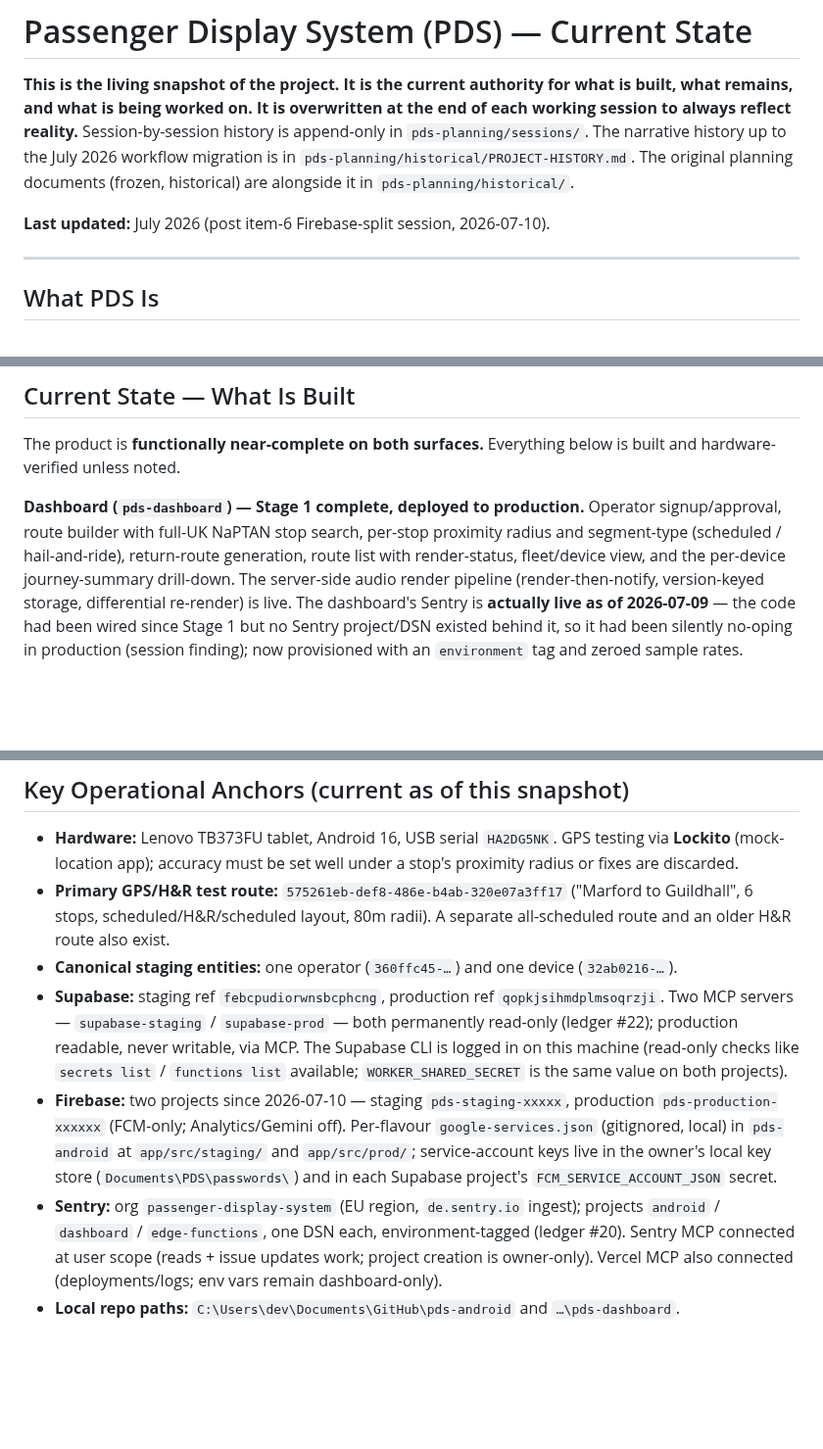
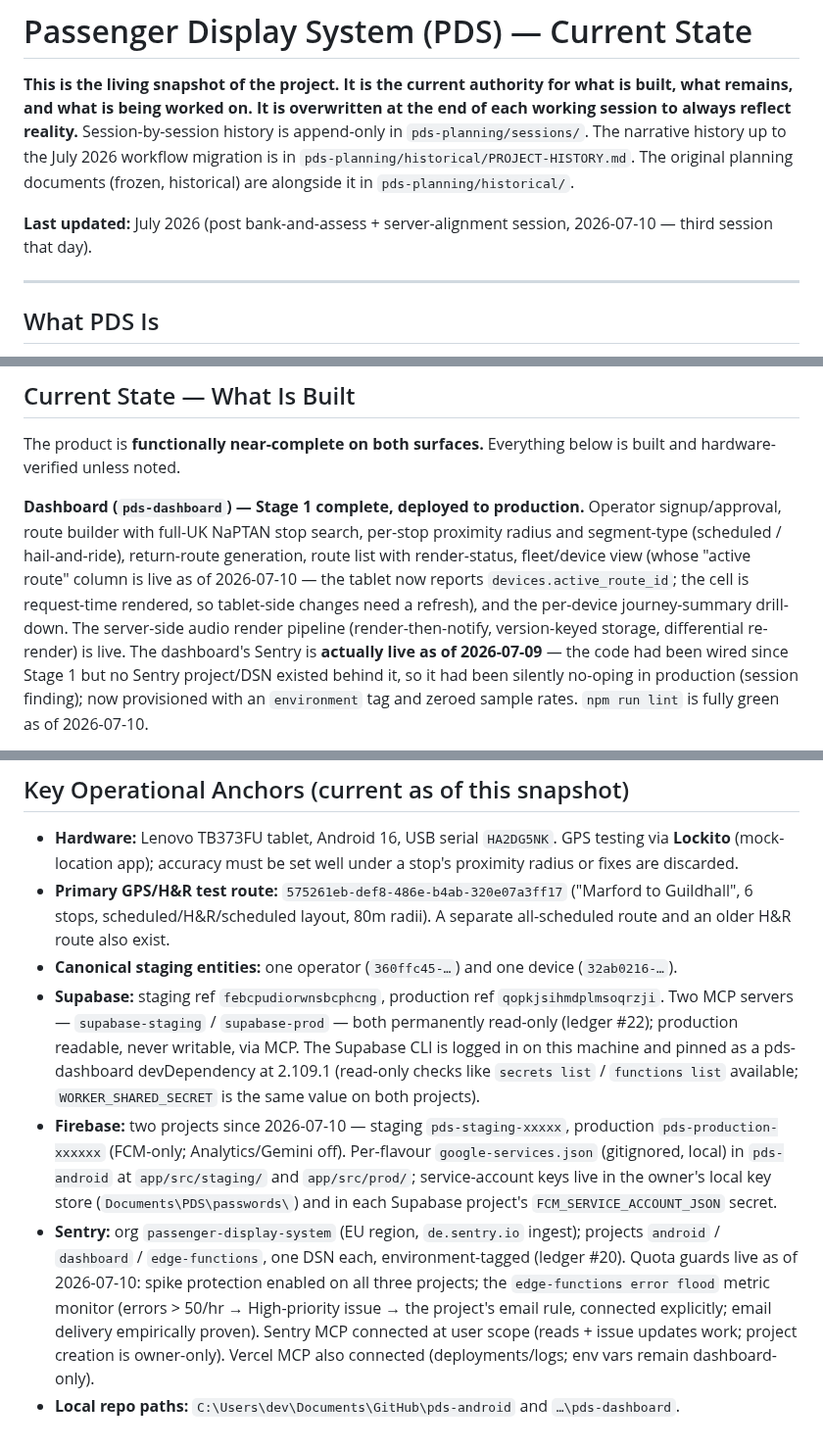
Before and after one commit to oliverjhj/pds-planning, a Markdown page: living/STATE.md, 3 parts joined by grey strips. Shown at 98% size. Rendered like a GitHub page; blank space fills up the shorter version.

```diff
--- a/living/STATE.md
+++ b/living/STATE.md
@@ -3,7 +3,7 @@
 
 **This is the living snapshot of the project. It is the current authority for what is built, what remains, and what is being worked on. It is overwritten at the end of each working session to always reflect reality.** Session-by-session history is append-only in `pds-planning/sessions/`. The narrative history up to the July 2026 workflow migration is in `pds-planning/historical/PROJECT-HISTORY.md`. The original planning documents (frozen, historical) are alongside it in `pds-planning/historical/`.
 
-**Last updated:** July 2026 (post item-6 Firebase-split session, 2026-07-10).
+**Last updated:** July 2026 (post bank-and-assess + server-alignment session, 2026-07-10 — third session that day).
 
 ---
 
@@ -17,5 +17,5 @@ A legally-regulated (UK PSVAR 2023), two-surface product: an **Android tablet ap
 
 The product is **functionally near-complete on both surfaces.** Everything below is built and hardware-verified unless noted.
 
-**Dashboard (`pds-dashboard`) — Stage 1 complete, deployed to production.** Operator signup/approval, route builder with full-UK NaPTAN stop search, per-stop proximity radius and segment-type (scheduled / hail-and-ride), return-route generation, route list with render-status, fleet/device view, and the per-device journey-summary drill-down. The server-side audio render pipeline (render-then-notify, version-keyed storage, differential re-render) is live. The dashboard's Sentry is **actually live as of 2026-07-09** — the code had been wired since Stage 1 but no Sentry project/DSN existed behind it, so it had been silently no-oping in production (session finding); now provisioned with an `environment` tag and zeroed sample rates.
+**Dashboard (`pds-dashboard`) — Stage 1 complete, deployed to production.** Operator signup/approval, route builder with full-UK NaPTAN stop search, per-stop proximity radius and segment-type (scheduled / hail-and-ride), return-route generation, route list with render-status, fleet/device view (whose "active route" column is live as of 2026-07-10 — the tablet now reports `devices.active_route_id`; the cell is request-time rendered, so tablet-side changes need a refresh), and the per-device journey-summary drill-down. The server-side audio render pipeline (render-then-notify, version-keyed storage, differential re-render) is live. The dashboard's Sentry is **actually live as of 2026-07-09** — the code had been wired since Stage 1 but no Sentry project/DSN existed behind it, so it had been silently no-oping in production (session finding); now provisioned with an `environment` tag and zeroed sample rates. `npm run lint` is fully green as of 2026-07-10.
 
@@ -106,7 +114,7 @@ These are the decisions that currently shape how work is done on this codebase.
 - **Hardware:** Lenovo TB373FU tablet, Android 16, USB serial `HA2DG5NK`. GPS testing via **Lockito** (mock-location app); accuracy must be set well under a stop's proximity radius or fixes are discarded.
 - **Primary GPS/H&R test route:** `575261eb-def8-486e-b4ab-320e07a3ff17` ("Marford to Guildhall", 6 stops, scheduled/H&R/scheduled layout, 80m radii). A separate all-scheduled route and an older H&R route also exist.
 - **Canonical staging entities:** one operator (`360ffc45-…`) and one device (`32ab0216-…`).
-- **Supabase:** staging ref `febcpudiorwnsbcphcng`, production ref `qopkjsihmdplmsoqrzji`. Two MCP servers — `supabase-staging` / `supabase-prod` — both permanently read-only (ledger #22); production readable, never writable, via MCP. The Supabase CLI is logged in on this machine (read-only checks like `secrets list` / `functions list` available; `WORKER_SHARED_SECRET` is the same value on both projects).
+- **Supabase:** staging ref `febcpudiorwnsbcphcng`, production ref `qopkjsihmdplmsoqrzji`. Two MCP servers — `supabase-staging` / `supabase-prod` — both permanently read-only (ledger #22); production readable, never writable, via MCP. The Supabase CLI is logged in on this machine and pinned as a pds-dashboard devDependency at 2.109.1 (read-only checks like `secrets list` / `functions list` available; `WORKER_SHARED_SECRET` is the same value on both projects).
 - **Firebase:** two projects since 2026-07-10 — staging `pds-staging-xxxxx`, production `pds-production-xxxxxx` (FCM-only; Analytics/Gemini off). Per-flavour `google-services.json` (gitignored, local) in `pds-android` at `app/src/staging/` and `app/src/prod/`; service-account keys live in the owner's local key store (`Documents\PDS\passwords\`) and in each Supabase project's `FCM_SERVICE_ACCOUNT_JSON` secret.
-- **Sentry:** org `passenger-display-system` (EU region, `de.sentry.io` ingest); projects `android` / `dashboard` / `edge-functions`, one DSN each, environment-tagged (ledger #20). Sentry MCP connected at user scope (reads + issue updates work; project creation is owner-only). Vercel MCP also connected (deployments/logs; env vars remain dashboard-only).
+- **Sentry:** org `passenger-display-system` (EU region, `de.sentry.io` ingest); projects `android` / `dashboard` / `edge-functions`, one DSN each, environment-tagged (ledger #20). Quota guards live as of 2026-07-10: spike protection enabled on all three projects; the `edge-functions error flood` metric monitor (errors > 50/hr → High-priority issue → the project's email rule, connected explicitly; email delivery empirically proven). Sentry MCP connected at user scope (reads + issue updates work; project creation is owner-only). Vercel MCP also connected (deployments/logs; env vars remain dashboard-only).
 - **Local repo paths:** `C:\Users\dev\Documents\GitHub\pds-android` and `…\pds-dashboard`.
```
Also changed, not shown: other parts of living/STATE.md (+21 -13 lines), sessions/2026-07-10-bank-and-assess-and-server-alignment.md (added, +39 -0 lines).
